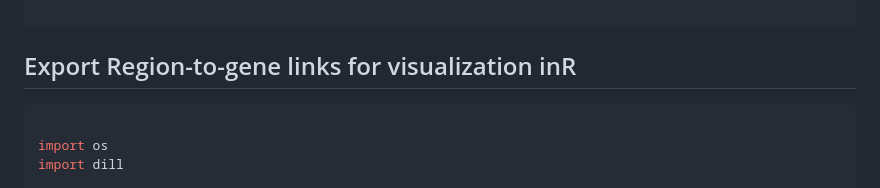
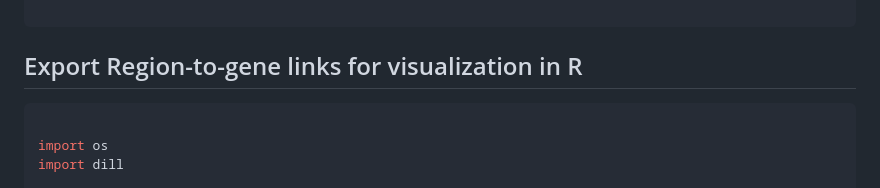
Before and after one commit to aertslab/scenicplus_analyses, a Markdown page: Figure_2.md, the part around the change. GitHub-like rendering.

Commit message:
Update Figure_2.md
Typo

````diff
--- a/Figure_2.md
+++ b/Figure_2.md
@@ -904,7 +904,7 @@ fig.savefig(os.path.join(plot_dir, 'tau_1_2_.pdf'))
 
 ```
 
-## Export Region-to-gene links for visualization inR
+## Export Region-to-gene links for visualization in R
 
 ```python
 
````
